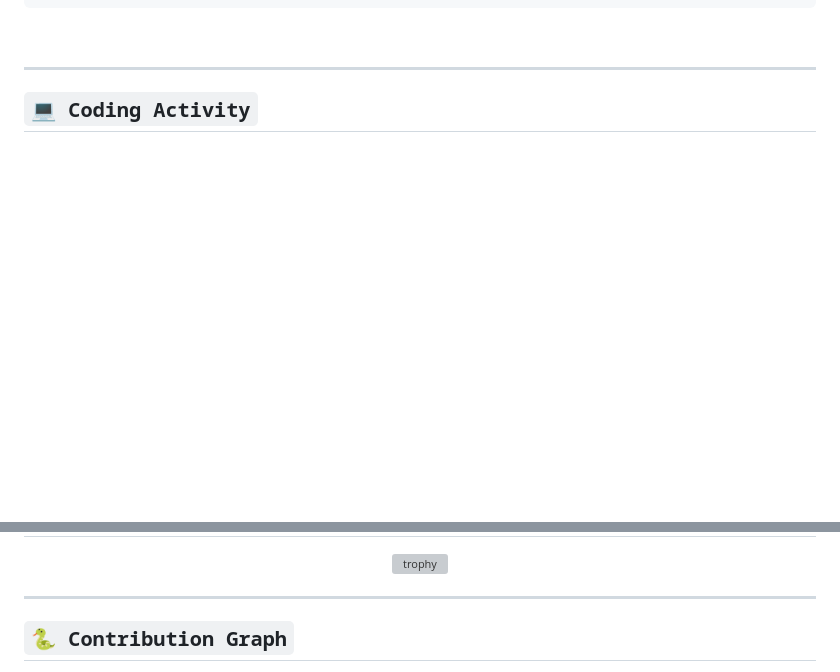
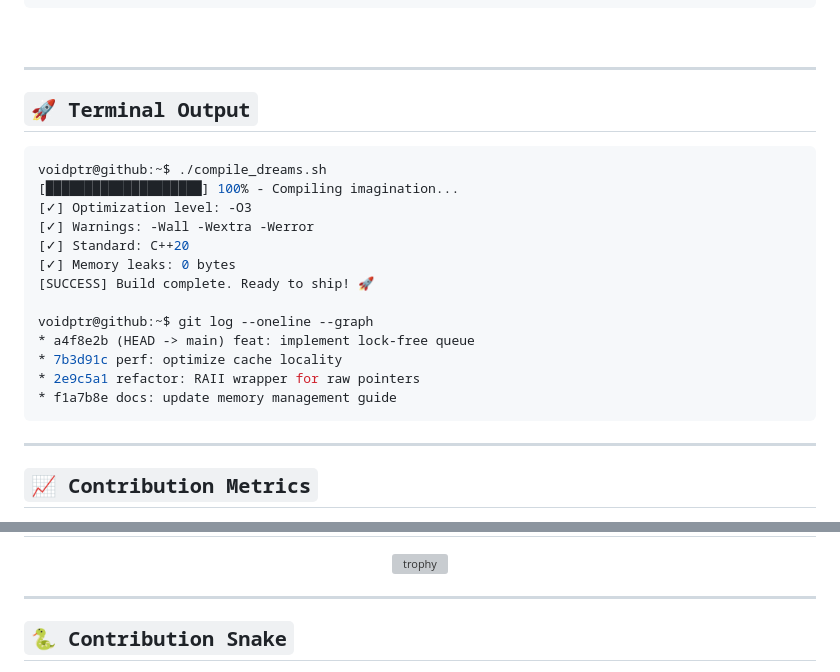
Before and after one commit to voidptr-cxx/voidptr-cxx, a Markdown page: README.md, 2 parts joined by grey strips. Rendered like a GitHub page; blank space fills up the shorter version; grey boxes are pictures that could not be loaded.

````diff
--- a/README.md
+++ b/README.md
@@ -110,7 +125,27 @@ CurrentWork stack[] = {
 
 ---
 
-## `💻 Coding Activity`
+## `🚀 Terminal Output`
+
+```console
+voidptr@github:~$ ./compile_dreams.sh
+[████████████████████] 100% - Compiling imagination...
+[✓] Optimization level: -O3
+[✓] Warnings: -Wall -Wextra -Werror
+[✓] Standard: C++20
+[✓] Memory leaks: 0 bytes
+[SUCCESS] Build complete. Ready to ship! 🚀
+
+voidptr@github:~$ git log --oneline --graph
+* a4f8e2b (HEAD -> main) feat: implement lock-free queue
+* 7b3d91c perf: optimize cache locality
+* 2e9c5a1 refactor: RAII wrapper for raw pointers
+* f1a7b8e docs: update memory management guide
+```
+
+---
+
+## `📈 Contribution Metrics`
 
 <div align="center">
 
@@ -179,7 +213,7 @@ while(!learning_queue.empty()) {
 
 ---
 
-## `🐍 Contribution Graph`
+## `🐍 Contribution Snake`
 
 <div align="center">
 
````
Also changed, not shown: other parts of README.md (+28 -10 lines).
